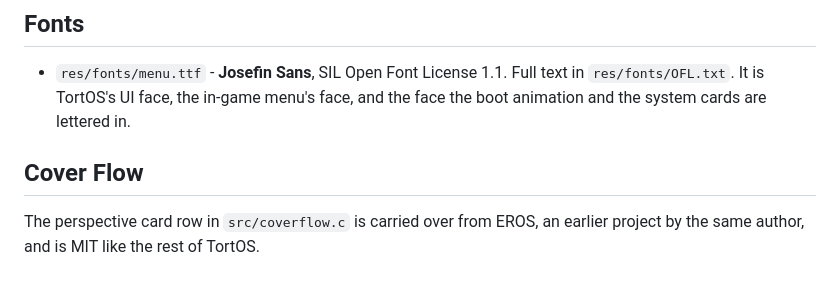
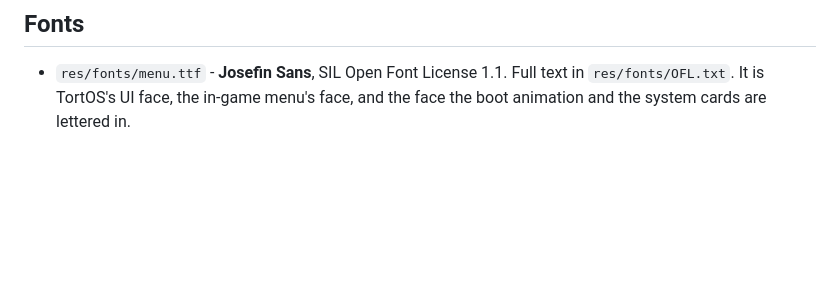
Before and after one commit to ericreinsmidt/TortOS, a Markdown page: THIRD-PARTY-LICENSES.md, the part around the change. Rendered like a GitHub page; blank space fills up the shorter version.

Commit message:
Drop the Cover Flow notice: it is TortOS's own code, not third-party

```diff
--- a/THIRD-PARTY-LICENSES.md
+++ b/THIRD-PARTY-LICENSES.md
@@ -70,8 +70,3 @@ left with it.
 - `res/fonts/menu.ttf` - **Josefin Sans**, SIL Open Font License 1.1. Full text
   in `res/fonts/OFL.txt`. It is TortOS's UI face, the in-game menu's face, and
   the face the boot animation and the system cards are lettered in.
-
-## Cover Flow
-
-The perspective card row in `src/coverflow.c` is carried over from EROS, an
-earlier project by the same author, and is MIT like the rest of TortOS.
```
